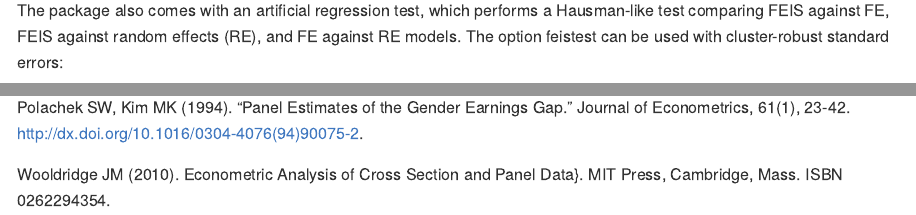
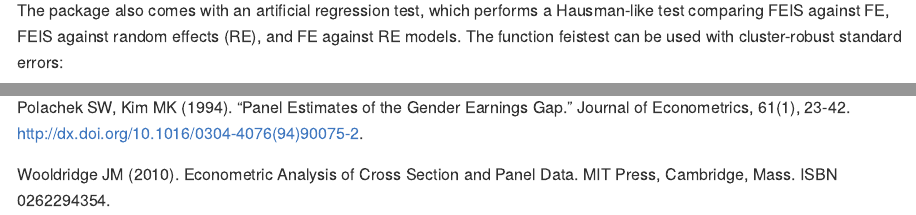
Before and after one commit to ruettenauer/feisr, an R Markdown document (README.Rmd): the page in a window 1100 px wide, from 1490 px down, and a second part further down, joined at a grey line. Rendered offline with R 4.5, knitr and Pandoc, with nearby package versions; some code elsewhere in the file could not run offline.

Commit message:
Update README.Rmd

````diff
--- a/README.Rmd
+++ b/README.Rmd
@@ -41,7 +41,7 @@ feis.mod <- feis(lnw ~ marry + enrol + yeduc + as.factor(yeargr)
                    | exp + I(exp^2), data = mwp, id = "id")
 summary(feis.mod)
 ```
-The package also comes with an artificial regression test, which performs a Hausman-like test comparing FEIS against FE, FEIS against random effects (RE), and FE against RE models. The option feistest can be used with cluster-robust standard errors:
+The package also comes with an artificial regression test, which performs a Hausman-like test comparing FEIS against FE, FEIS against random effects (RE), and FE against RE models. The function feistest can be used with cluster-robust standard errors:
 ```{r example2}
 ht <- feistest(feis.mod, robust = TRUE, type = "all")
 summary(ht)
@@ -55,4 +55,4 @@ Frees EW (2001). "Omitted Variables in Longitudinal Data Models." Canadian Journ
 
 Polachek SW, Kim MK (1994). "Panel Estimates of the Gender Earnings Gap." Journal of Econometrics, 61(1), 23-42. http://dx.doi.org/10.1016/0304-4076(94)90075-2.
 
-Wooldridge JM (2010). Econometric Analysis of Cross Section and Panel Data}. MIT Press, Cambridge, Mass. ISBN 0262294354.
+Wooldridge JM (2010). Econometric Analysis of Cross Section and Panel Data. MIT Press, Cambridge, Mass. ISBN 0262294354.
````
